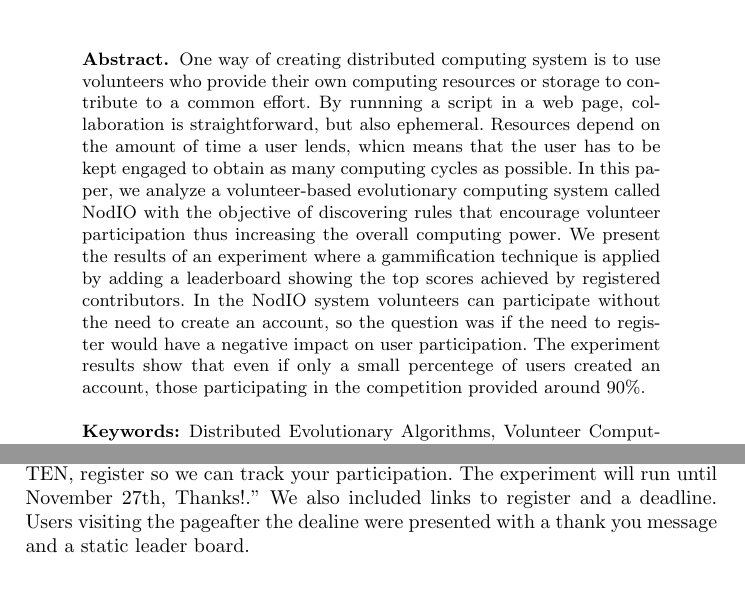
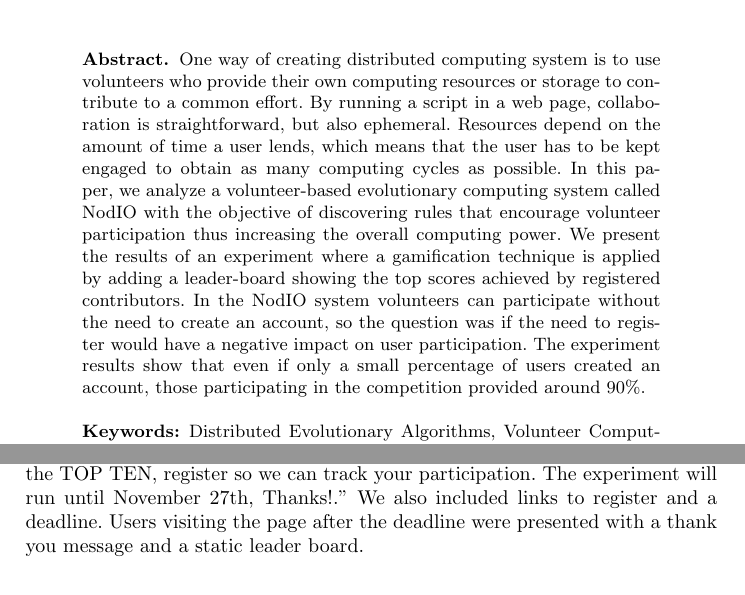
Before and after one commit to mariosky/2017-Human-Centered-IEC, a LaTeX paper (2017-EUROPAR/Gamification/paper.tex): two parts of pages 1 and 6 of 12, joined at a grey line, cut so that both start at the same text. Compiled offline with pdfLaTeX.

Commit message:
Spelling checked
And caught quite a few... Phew!

```diff
--- a/2017-EUROPAR/Gamification/paper.tex
+++ b/2017-EUROPAR/Gamification/paper.tex
@@ -30,17 +30,17 @@ Universidad de Granada, Granada, Spain
 
 One way of creating distributed computing system is to use volunteers who
 provide their own computing resources or storage to contribute to a common effort.
-By runnning a script in a web page, collaboration is straightforward, but also ephemeral.
-Resources depend on the amount of time a user lends, whicn means that
+By running a script in a web page, collaboration is straightforward, but also ephemeral.
+Resources depend on the amount of time a user lends, which means that
 the user has to be kept engaged to obtain as many computing cycles as
 possible. In this paper, we analyze a volunteer-based evolutionary computing system called
 NodIO with the objective of discovering rules that encourage volunteer
 participation thus increasing the overall computing power. We present the results of
-an experiment where a gammification technique is applied by adding a leaderboard
+an experiment where a gamification technique is applied by adding a leader-board
 showing the top scores achieved by registered contributors. In the NodIO system volunteers can
 participate without the need to create an account, so the question was
 if the need to register would have a negative impact on user participation.
-The experiment results show that even if only a small percentege of users created an account,
+The experiment results show that even if only a small percentage of users created an account,
 those participating in the competition provided around 90\%.
 
 \keywords{Distributed Evolutionary Algorithms, Volunteer Computing}
@@ -290,7 +290,7 @@ We made a call to participation on November 23th,
 2016 through the authors' social networks: ``Asking again for your help, we are conducting a computational experiment
 that requires computer power. Can we borrow some of your CPU? just visit the web page (link)
 and leave the tab open. Be part of the TOP TEN, register so we can track your participation.
-The experiment will run until November 27th, Thanks!.'' We also included links to register and a deadline. Users visiting the pageafter the dealine were presented with a thank you message and a static leader board.
+The experiment will run until November 27th, Thanks!.'' We also included links to register and a deadline. Users visiting the page after the deadline were presented with a thank you message and a static leader board.
 %
 
 \subsection{Results}
```
Also changed, not shown: 2017-EUROPAR/Gamification/paper.tex (4 more changed lines).
